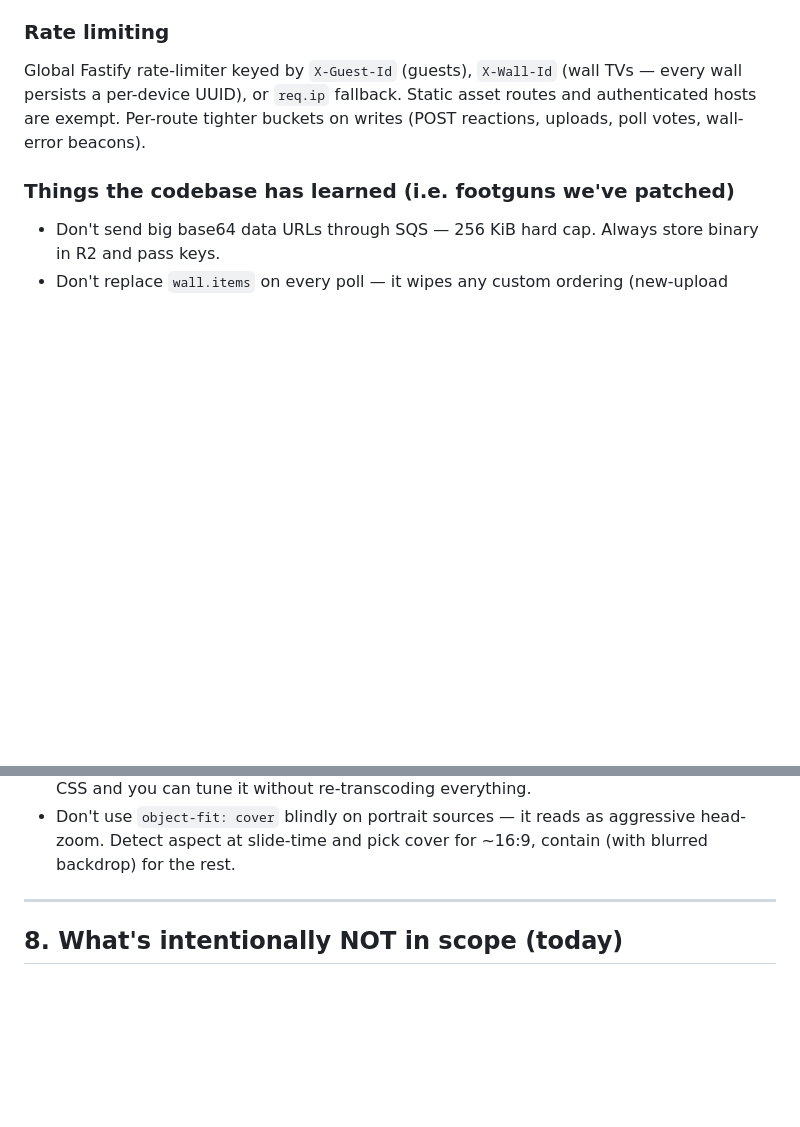
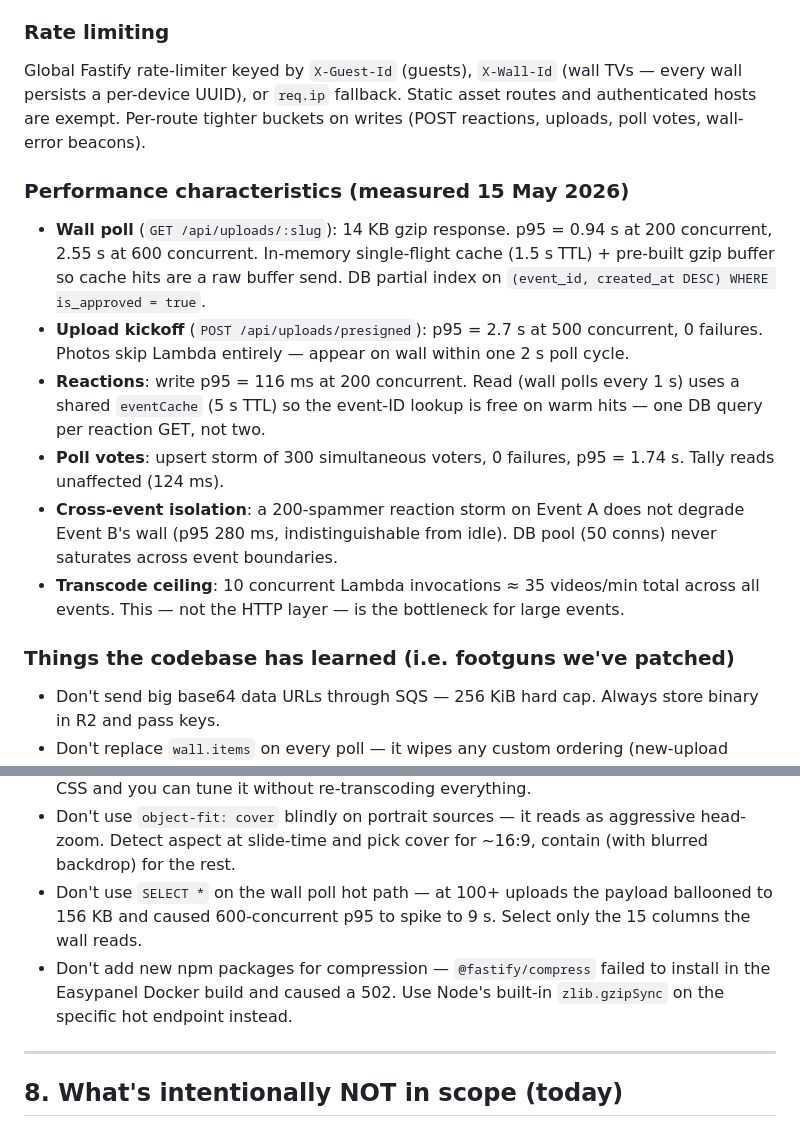
Before and after one commit to besogolbb/reelday, a Markdown page: PRODUCT.md, 2 parts joined by grey strips. GitHub-like rendering; blank space fills up the shorter version.

Commit message:
docs: update PRODUCT.md with performance characteristics and new footguns
Added section 7 performance characteristics with measured numbers from
15 May 2026 load tests: wall poll, uploads, reactions, poll votes,
cross-event isolation, and transcode ceiling.

Added two new footguns to the learned-lessons list: SELECT * payload
bloat on wall poll hot path, and @fastify/compress deploy failure
(use Node built-in zlib instead).

Co-Authored-By: Claude Sonnet 4.6 <noreply@anthropic.com>

```diff
--- a/PRODUCT.md
+++ b/PRODUCT.md
@@ -289,6 +289,28 @@ Global Fastify rate-limiter keyed by `X-Guest-Id` (guests),
 exempt. Per-route tighter buckets on writes (POST reactions,
 uploads, poll votes, wall-error beacons).
 
+### Performance characteristics (measured 15 May 2026)
+
+- **Wall poll** (`GET /api/uploads/:slug`): 14 KB gzip response. p95 = 0.94 s
+  at 200 concurrent, 2.55 s at 600 concurrent. In-memory single-flight
+  cache (1.5 s TTL) + pre-built gzip buffer so cache hits are a raw
+  buffer send. DB partial index on `(event_id, created_at DESC) WHERE
+  is_approved = true`.
+- **Upload kickoff** (`POST /api/uploads/presigned`): p95 = 2.7 s at 500
+  concurrent, 0 failures. Photos skip Lambda entirely — appear on wall
+  within one 2 s poll cycle.
+- **Reactions**: write p95 = 116 ms at 200 concurrent. Read (wall polls
+  every 1 s) uses a shared `eventCache` (5 s TTL) so the event-ID lookup
+  is free on warm hits — one DB query per reaction GET, not two.
+- **Poll votes**: upsert storm of 300 simultaneous voters, 0 failures,
+  p95 = 1.74 s. Tally reads unaffected (124 ms).
+- **Cross-event isolation**: a 200-spammer reaction storm on Event A does
+  not degrade Event B's wall (p95 280 ms, indistinguishable from idle).
+  DB pool (50 conns) never saturates across event boundaries.
+- **Transcode ceiling**: 10 concurrent Lambda invocations ≈ 35 videos/min
+  total across all events. This — not the HTTP layer — is the bottleneck
+  for large events.
+
 ### Things the codebase has learned (i.e. footguns we've patched)
 
 - Don't send big base64 data URLs through SQS — 256 KiB hard cap.
@@ -304,6 +326,12 @@ uploads, poll votes, wall-error beacons).
 - Don't use `object-fit: cover` blindly on portrait sources — it
   reads as aggressive head-zoom. Detect aspect at slide-time and
   pick cover for ~16:9, contain (with blurred backdrop) for the rest.
+- Don't use `SELECT *` on the wall poll hot path — at 100+ uploads the
+  payload ballooned to 156 KB and caused 600-concurrent p95 to spike to
+  9 s. Select only the 15 columns the wall reads.
+- Don't add new npm packages for compression — `@fastify/compress` failed
+  to install in the Easypanel Docker build and caused a 502. Use Node's
+  built-in `zlib.gzipSync` on the specific hot endpoint instead.
 
 ---
 
```
